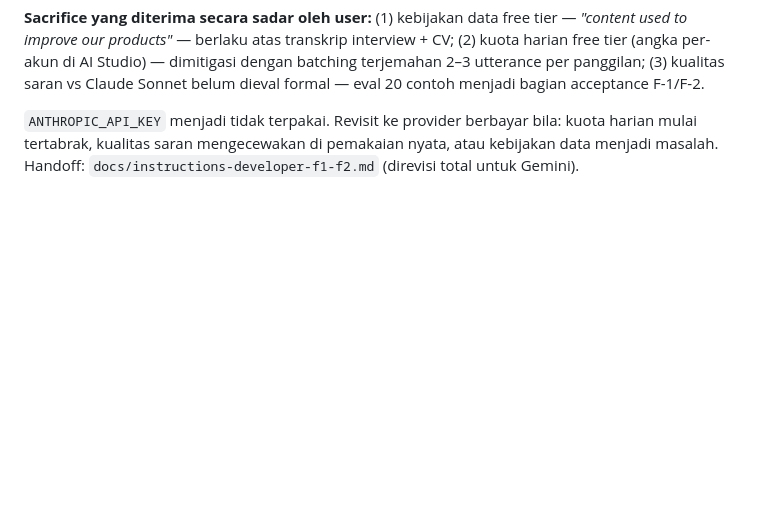
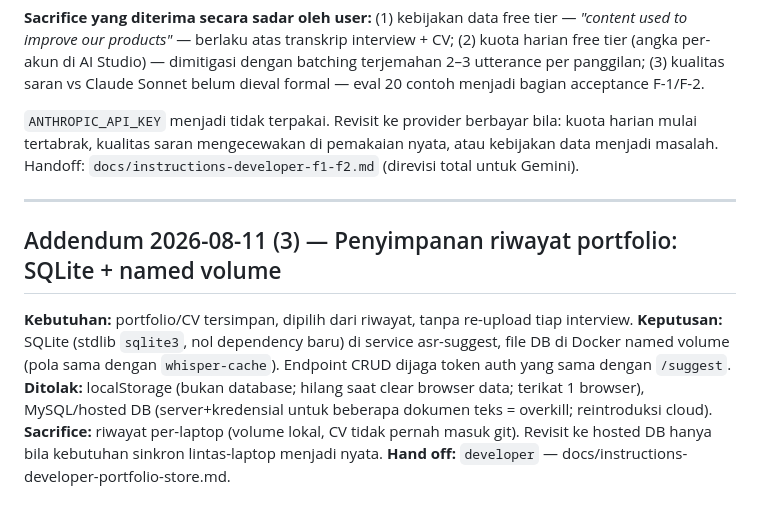
Before and after one commit to rizalvalry/ai-interviewer, a Markdown page: docs/architecture/deployment-strategy.md, the part around the change. Drawn GitHub-style; blank space fills up the shorter version.

Commit message:
Governance: fitur riwayat portfolio — ADR addendum (3) SQLite+volume + handoff WI-13..16 + ledger
Co-Authored-By: Claude Opus 5 (1M context) <noreply@anthropic.com>

```diff
--- a/docs/architecture/deployment-strategy.md
+++ b/docs/architecture/deployment-strategy.md
@@ -194,3 +194,17 @@ bagian acceptance F-1/F-2.
 `ANTHROPIC_API_KEY` menjadi tidak terpakai. Revisit ke provider berbayar bila: kuota harian
 mulai tertabrak, kualitas saran mengecewakan di pemakaian nyata, atau kebijakan data menjadi
 masalah. Handoff: `docs/instructions-developer-f1-f2.md` (direvisi total untuk Gemini).
+
+---
+
+## Addendum 2026-08-11 (3) — Penyimpanan riwayat portfolio: SQLite + named volume
+
+**Kebutuhan:** portfolio/CV tersimpan, dipilih dari riwayat, tanpa re-upload tiap interview.
+**Keputusan:** SQLite (stdlib `sqlite3`, nol dependency baru) di service asr-suggest, file DB
+di Docker named volume (pola sama dengan `whisper-cache`). Endpoint CRUD dijaga token auth
+yang sama dengan `/suggest`.
+**Ditolak:** localStorage (bukan database; hilang saat clear browser data; terikat 1 browser),
+MySQL/hosted DB (server+kredensial untuk beberapa dokumen teks = overkill; reintroduksi cloud).
+**Sacrifice:** riwayat per-laptop (volume lokal, CV tidak pernah masuk git). Revisit ke hosted
+DB hanya bila kebutuhan sinkron lintas-laptop menjadi nyata.
+**Hand off:** `developer` — docs/instructions-developer-portfolio-store.md.
```
Also changed, not shown: docs/instructions-developer-portfolio-store.md (added, +68 -0 lines), list-task.md (+33 -0 lines).
